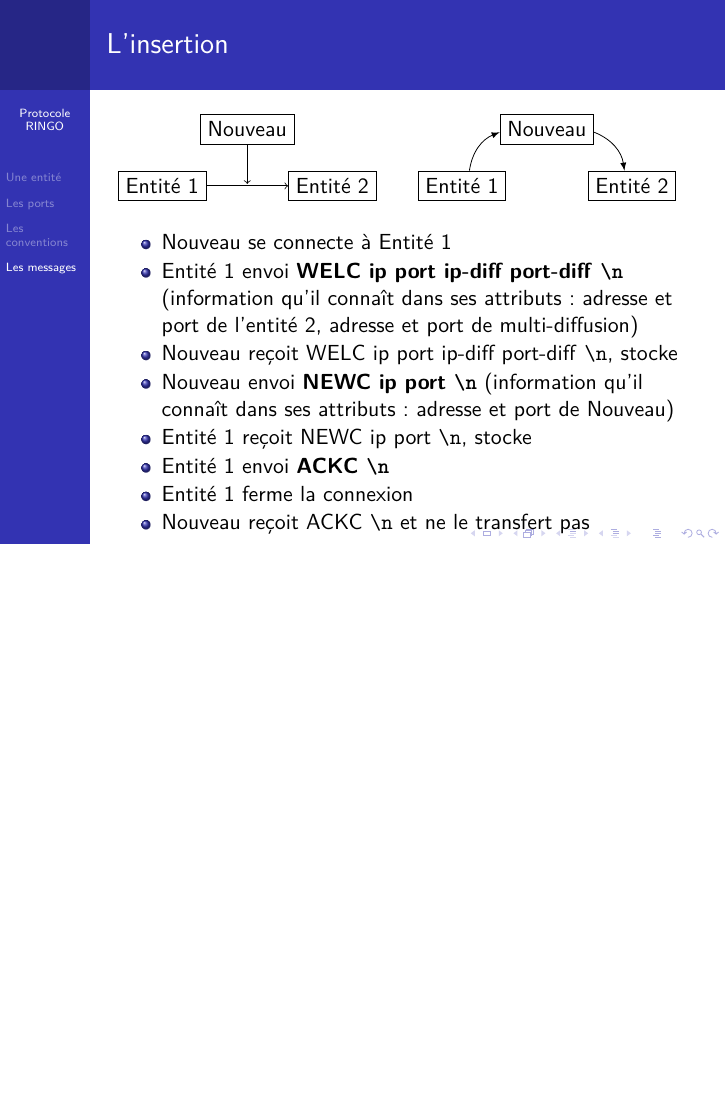
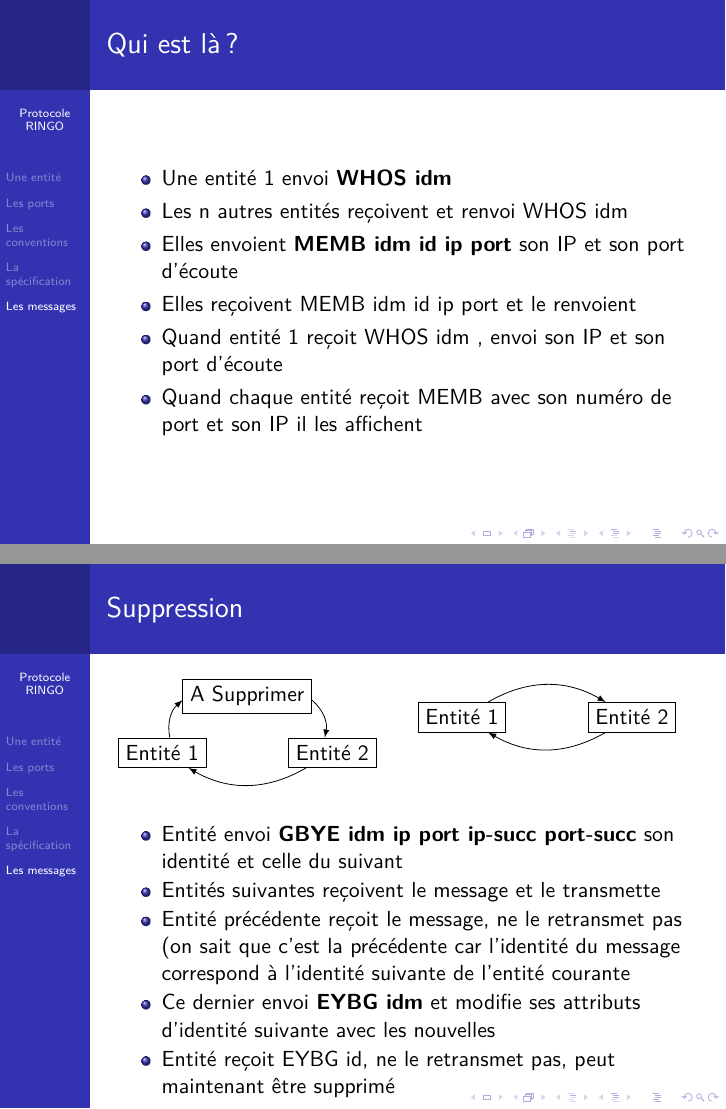
Before and after one commit to PierrickJACQUETTE/Ringo, LaTeX slides (Presentation.tex): page 37 of 37 before the commit and pages 52 and 58 of 59 after it, the two joined at a grey line, the shorter picture padded with empty space. Compiled offline with pdfLaTeX.

Commit message:
Suite de la presentation

```diff
--- a/Presentation.tex
+++ b/Presentation.tex
@@ -63,3 +63,4 @@
 	\end{itemize}
 \end{frame}
 
+\section{La spécification}
@@ -93,0 +141,2 @@
+	\end{tikzpicture}
+	\begin{itemize}
@@ -94,33 +151,51 @@
+	\end{itemize}
+\end{frame}
+
+\begin{frame}{Qui est là ?}
+	\begin{itemize}
+		\item<1-5> Une entité 1 envoi \textbf{WHOS idm}
+		\item<2-5> Les n autres entités reçoivent et renvoi WHOS idm
+		\item<2-5> Elles envoient \textbf{MEMB idm id ip port} son IP et son port d'écoute
+		\item<3-5> Elles reçoivent MEMB idm id ip port et le renvoient
+		\item<4-5> Quand entité 1 reçoit WHOS idm , envoi son IP et son port d'écoute
+		\item<5-5> Quand chaque entité reçoit MEMB avec son numéro de port et son IP il les affichent
+	\end{itemize}
+\end{frame}
+
+\begin{frame}{Suppression}
 	\begin{multicols}{2}
-   		\visible<1-7>{
-			\begin{tikzpicture}
-				\node[draw] (E1) at (-1.5,0) {Entité 1};
-				\node[draw] (E2) at (1.5,0) {Entité 2};
-				\node[draw] (N) at (0,1) {Nouveau};
-				\node[draw=none] (d1) at (0,-0.1) {};
-				\draw[->] (E1) -- (E2);
-				\draw[->] (N) -- (d1);
-			\end{tikzpicture}
-		}
-		\visible<2-7>{
+   		\visible<1-6>{
 			\begin{tikzpicture}
 				\node[draw] (E1) at (2,0) {Entité 1};
 				\node[draw] (E2) at (5,0) {Entité 2};
-				\node[draw] (N) at (3.5,1) {Nouveau};
+				\node[draw] (N) at (3.5,1) {A Supprimer};
 				\draw[->,>=latex] (E1) to[bend left] (N);
 				\draw[->,>=latex] (N) to[bend left] (E2);
+				\draw[->,>=latex] (E2) to[bend left] (E1);
+			\end{tikzpicture}
+		}
+		\visible<2-6>{
+			\begin{tikzpicture}
+				\node[draw] (E1) at (2,0) {Entité 1};
+				\node[draw] (E2) at (5,0) {Entité 2};
+				\draw[->,>=latex] (E1) to[bend left] (E2);
+				\draw[->,>=latex] (E2) to[bend left] (E1);
 			\end{tikzpicture}
 		}
 	\end{multicols}
 	\begin{itemize}
-		\item<3-7> Nouveau se connecte à Entité 1
-		\item<4-7> Entité 1 envoi \textbf{WELC ip port ip-diff port-diff \escape{n}} (information qu'il connaît dans ses attributs : adresse et port de l’entité 2, adresse et port de multi-diffusion)
-		\item<4-> Nouveau reçoit WELC ip port ip-diff port-diff \escape{n}, stocke
-		\item<5-7> Nouveau envoi \textbf{NEWC ip port \escape{n}} (information qu'il connaît dans ses attributs : adresse et port de Nouveau)
-		\item<5-7> Entité 1 reçoit NEWC ip port \escape{n}, stocke
-		\item<6-7> Entité 1 envoi \textbf{ACKC \escape{n}}
-		\item<7-7> Entité 1 ferme la connexion
-		\item<6-7> Nouveau reçoit ACKC \escape{n} et ne le transfert pas
+		 \item<3-6> Entité envoi \textbf{GBYE idm ip port ip-succ port-succ} son identité et celle du suivant
+		 \item<4-6> Entités suivantes reçoivent le message et le transmette
+		 \item<4-6> Entité précédente reçoit le message, ne le retransmet pas (on sait que c'est la précédente car l'identité du message correspond à l'identité suivante de l'entité courante
+		 \item<5-6> Ce dernier envoi \textbf{EYBG idm} et modifie ses attributs d'identité suivante avec les nouvelles
+		 \item<6-6> Entité reçoit EYBG id, ne le retransmet pas, peut maintenant être supprimé
+	\end{itemize}
+\end{frame}
+
+\begin{frame}{Tester un anneau}
+	\begin{itemize}
+		\item
+		\item
 	\end{itemize}
 \end{frame}
 
```
Also changed, not shown: Presentation.pdf (added), Presentation.tex (86 more changed lines).
